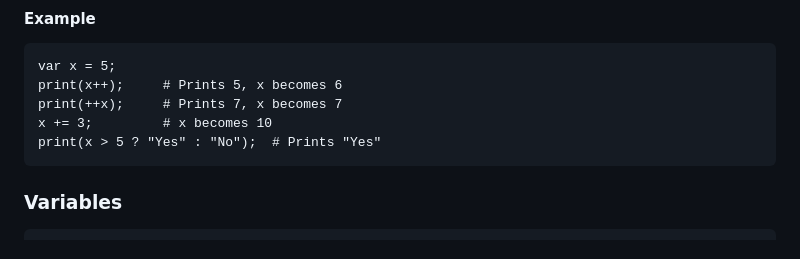
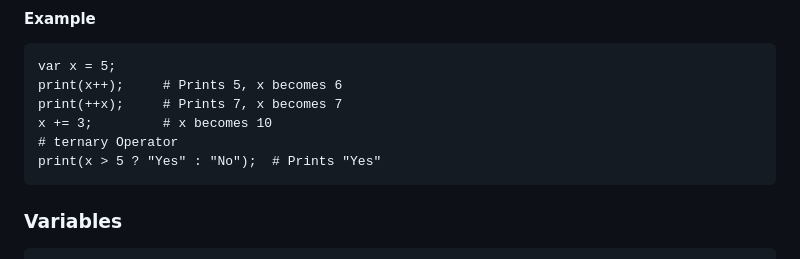
Before and after one commit to ShiboshreeRoy/ShiboScript, a Markdown page: README.md, the part around the change. Rendered like a GitHub page.

````diff
--- a/README.md
+++ b/README.md
@@ -88,6 +88,7 @@ var x = 5;
 print(x++);     # Prints 5, x becomes 6
 print(++x);     # Prints 7, x becomes 7
 x += 3;         # x becomes 10
+# ternary Operator
 print(x > 5 ? "Yes" : "No");  # Prints "Yes"
 ```
 
````
